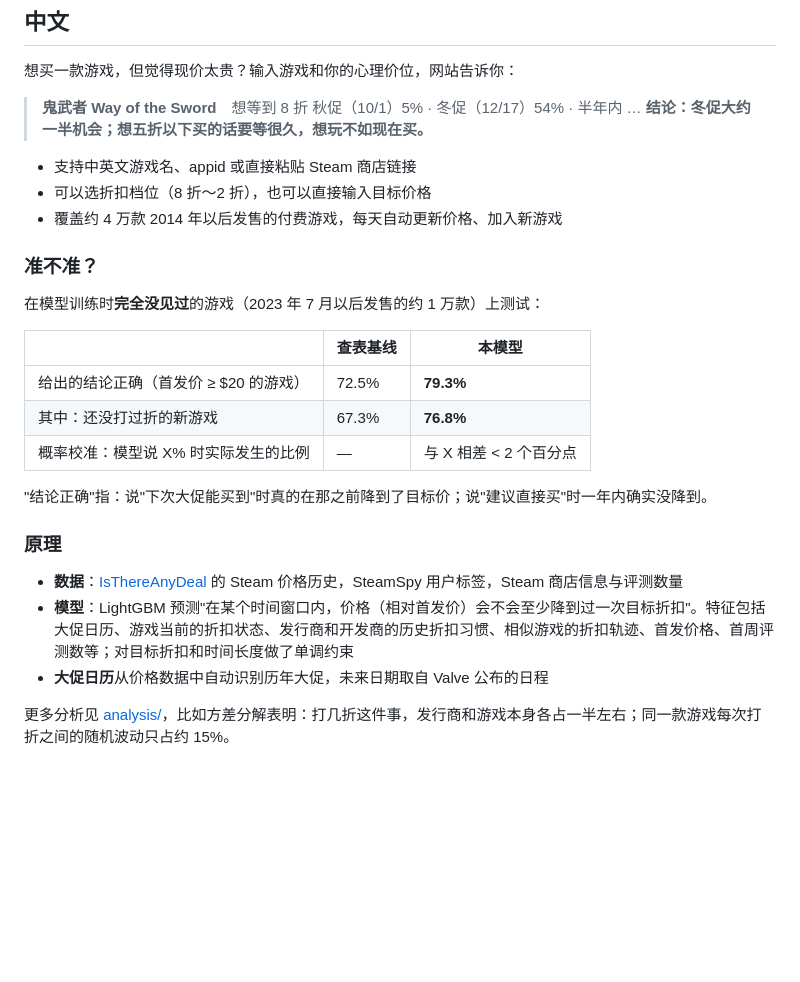
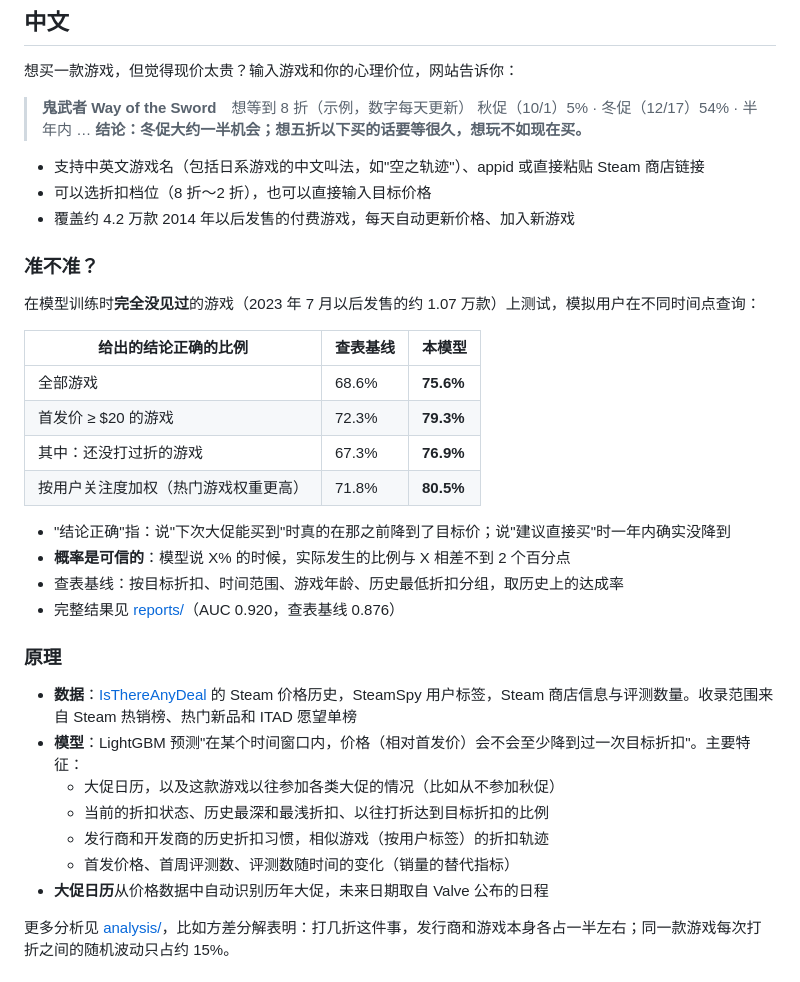
Before and after one commit to DKIV9570/SteamPricePredicter, a Markdown page: README.md, the part around one of its changes. Rendered like a GitHub page; blank space fills up the shorter version.

Commit message:
README: final accuracy numbers and current features
Co-Authored-By: Claude Opus 5.5 (1M context) <noreply@anthropic.com>

```diff
--- a/README.md
+++ b/README.md
@@ -13,30 +13,38 @@
 
 想买一款游戏，但觉得现价太贵？输入游戏和你的心理价位，网站告诉你：
 
-> **鬼武者 Way of the Sword**　想等到 8 折
+> **鬼武者 Way of the Sword**　想等到 8 折（示例，数字每天更新）
 > 秋促（10/1）5% · 冬促（12/17）54% · 半年内 …
 > **结论：冬促大约一半机会；想五折以下买的话要等很久，想玩不如现在买。**
 
-- 支持中英文游戏名、appid 或直接粘贴 Steam 商店链接
+- 支持中英文游戏名（包括日系游戏的中文叫法，如"空之轨迹"）、appid 或直接粘贴 Steam 商店链接
 - 可以选折扣档位（8 折～2 折），也可以直接输入目标价格
-- 覆盖约 4 万款 2014 年以后发售的付费游戏，每天自动更新价格、加入新游戏
+- 覆盖约 4.2 万款 2014 年以后发售的付费游戏，每天自动更新价格、加入新游戏
 
 ### 准不准？
 
-在模型训练时**完全没见过**的游戏（2023 年 7 月以后发售的约 1 万款）上测试：
+在模型训练时**完全没见过**的游戏（2023 年 7 月以后发售的约 1.07 万款）上测试，模拟用户在不同时间点查询：
 
-| | 查表基线 | 本模型 |
+| 给出的结论正确的比例 | 查表基线 | 本模型 |
 |---|---|---|
-| 给出的结论正确（首发价 ≥ $20 的游戏） | 72.5% | **79.3%** |
-| 其中：还没打过折的新游戏 | 67.3% | **76.8%** |
-| 概率校准：模型说 X% 时实际发生的比例 | — | 与 X 相差 < 2 个百分点 |
+| 全部游戏 | 68.6% | **75.6%** |
+| 首发价 ≥ $20 的游戏 | 72.3% | **79.3%** |
+| 其中：还没打过折的游戏 | 67.3% | **76.9%** |
+| 按用户关注度加权（热门游戏权重更高） | 71.8% | **80.5%** |
 
-"结论正确"指：说"下次大促能买到"时真的在那之前降到了目标价；说"建议直接买"时一年内确实没降到。
+- "结论正确"指：说"下次大促能买到"时真的在那之前降到了目标价；说"建议直接买"时一年内确实没降到
+- **概率是可信的**：模型说 X% 的时候，实际发生的比例与 X 相差不到 2 个百分点
+- 查表基线：按目标折扣、时间范围、游戏年龄、历史最低折扣分组，取历史上的达成率
+- 完整结果见 [reports/](reports/)（AUC 0.920，查表基线 0.876）
 
 ### 原理
 
-- **数据**：[IsThereAnyDeal](https://isthereanydeal.com) 的 Steam 价格历史，SteamSpy 用户标签，Steam 商店信息与评测数量
-- **模型**：LightGBM 预测"在某个时间窗口内，价格（相对首发价）会不会至少降到过一次目标折扣"。特征包括大促日历、游戏当前的折扣状态、发行商和开发商的历史折扣习惯、相似游戏的折扣轨迹、首发价格、首周评测数等；对目标折扣和时间长度做了单调约束
+- **数据**：[IsThereAnyDeal](https://isthereanydeal.com) 的 Steam 价格历史，SteamSpy 用户标签，Steam 商店信息与评测数量。收录范围来自 Steam 热销榜、热门新品和 ITAD 愿望单榜
+- **模型**：LightGBM 预测"在某个时间窗口内，价格（相对首发价）会不会至少降到过一次目标折扣"。主要特征：
+  - 大促日历，以及这款游戏以往参加各类大促的情况（比如从不参加秋促）
+  - 当前的折扣状态、历史最深和最浅折扣、以往打折达到目标折扣的比例
+  - 发行商和开发商的历史折扣习惯，相似游戏（按用户标签）的折扣轨迹
+  - 首发价格、首周评测数、评测数随时间的变化（销量的替代指标）
 - **大促日历**从价格数据中自动识别历年大促，未来日期取自 Valve 公布的日程
 
 更多分析见 [analysis/](analysis/)，比如方差分解表明：打几折这件事，发行商和游戏本身各占一半左右；同一款游戏每次打折之间的随机波动只占约 15%。
```
Also changed, not shown: other parts of README.md (+20 -10 lines).
